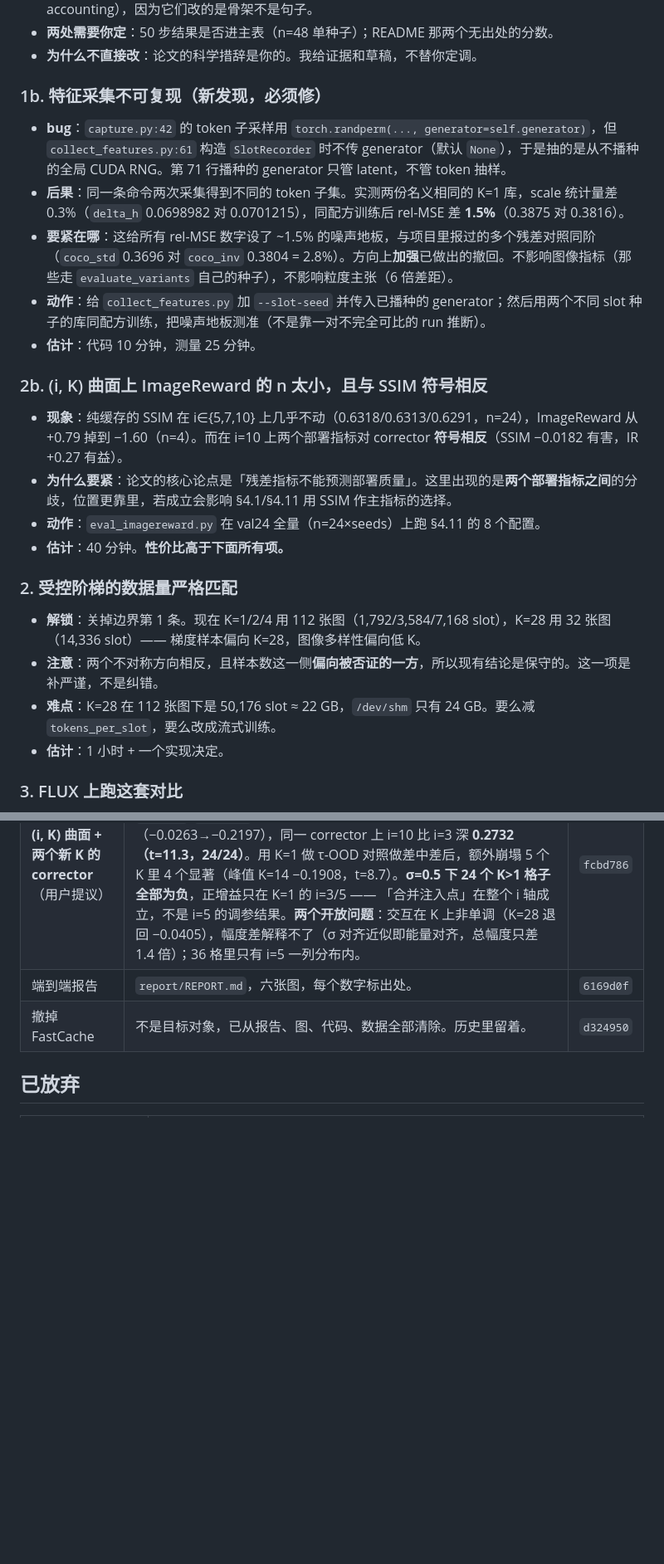
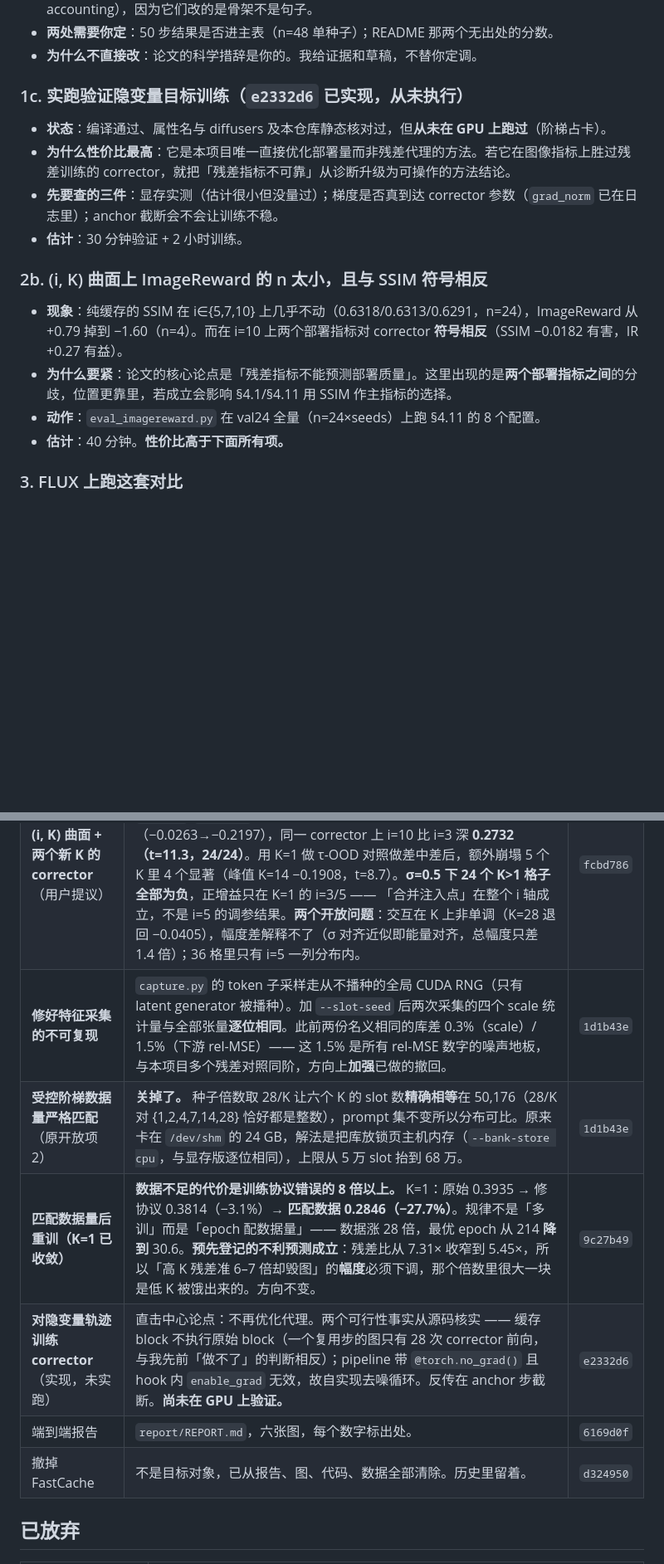
Before and after one commit to xiaruize0911/Diff-cache-Comp, a Markdown page: TODO.md, 2 parts joined by grey strips. Shown at 83% size. Drawn GitHub-style; blank space fills up the shorter version.

Commit message:
Update the list: data matching closed, collection bug fixed, latent objective staged
Item 2 (strict data-volume matching) is closed -- a 28/K seed multiplier puts
every rung at exactly 50,176 slots, and the /dev/shm ceiling that blocked it is
gone now that banks can live in pinned host RAM. Item 1b (irreproducible
collection) is fixed and verified bit-for-bit.

The latent-objective trainer becomes its own open item rather than a completed
one, because it has never run on a GPU. Also recorded: matched data cost eight
times what the protocol faults cost, and the pre-registered unfavourable
prediction held -- the residual ratio narrows from 7.31x to 5.45x, so the
magnitude of the granularity claim has to be restated even though its direction
survives.

Co-Authored-By: Claude Opus 5 <noreply@anthropic.com>

```diff
--- a/TODO.md
+++ b/TODO.md
@@ -18,24 +18,17 @@
 - **两处需要你定**：50 步结果是否进主表（n=48 单种子）；README 那两个无出处的分数。
 - **为什么不直接改**：论文的科学措辞是你的。我给证据和草稿，不替你定调。
 
-### 1b. 特征采集不可复现（新发现，**必须修**）
-- **bug**：`capture.py:42` 的 token 子采样用 `torch.randperm(..., generator=self.generator)`，但 `collect_features.py:61` 构造 `SlotRecorder` 时不传 generator（默认 `None`），于是抽的是从不播种的全局 CUDA RNG。第 71 行播种的 generator 只管 latent，不管 token 抽样。
-- **后果**：同一条命令两次采集得到不同的 token 子集。实测两份名义相同的 K=1 库，scale 统计量差 0.3%（`delta_h` 0.0698982 对 0.0701215），同配方训练后 rel-MSE 差 **1.5%**（0.3875 对 0.3816）。
-- **要紧在哪**：这给所有 rel-MSE 数字设了 ~1.5% 的噪声地板，与项目里报过的多个残差对照同阶（`coco_std` 0.3696 对 `coco_inv` 0.3804 = 2.8%）。方向上**加强**已做出的撤回。不影响图像指标（那些走 `evaluate_variants` 自己的种子），不影响粒度主张（6 倍差距）。
-- **动作**：给 `collect_features.py` 加 `--slot-seed` 并传入已播种的 generator；然后用两个不同 slot 种子的库同配方训练，把噪声地板测准（不是靠一对不完全可比的 run 推断）。
-- **估计**：代码 10 分钟，测量 25 分钟。
+### 1c. 实跑验证隐变量目标训练（`e2332d6` 已实现，从未执行）
+- **状态**：编译通过、属性名与 diffusers 及本仓库静态核对过，但**从未在 GPU 上跑过**（阶梯占卡）。
+- **为什么性价比最高**：它是本项目唯一直接优化部署量而非残差代理的方法。若它在图像指标上胜过残差训练的 corrector，就把「残差指标不可靠」从诊断升级为可操作的方法结论。
+- **先要查的三件**：显存实测（估计很小但没量过）；梯度是否真到达 corrector 参数（`grad_norm` 已在日志里）；anchor 截断会不会让训练不稳。
+- **估计**：30 分钟验证 + 2 小时训练。
 
 ### 2b. (i, K) 曲面上 ImageReward 的 n 太小，且与 SSIM 符号相反
 - **现象**：纯缓存的 SSIM 在 i∈{5,7,10} 上几乎不动（0.6318/0.6313/0.6291，n=24），ImageReward 从 +0.79 掉到 −1.60（n=4）。而在 i=10 上两个部署指标对 corrector **符号相反**（SSIM −0.0182 有害，IR +0.27 有益）。
 - **为什么要紧**：论文的核心论点是「残差指标不能预测部署质量」。这里出现的是**两个部署指标之间**的分歧，位置更靠里，若成立会影响 §4.1/§4.11 用 SSIM 作主指标的选择。
 - **动作**：`eval_imagereward.py` 在 val24 全量（n=24×seeds）上跑 §4.11 的 8 个配置。
 - **估计**：40 分钟。**性价比高于下面所有项。**
-
-### 2. 受控阶梯的数据量严格匹配
-- **解锁**：关掉边界第 1 条。现在 K=1/2/4 用 112 张图（1,792/3,584/7,168 slot），K=28 用 32 张图（14,336 slot）—— 梯度样本偏向 K=28，图像多样性偏向低 K。
-- **注意**：两个不对称方向相反，且样本数这一侧**偏向被否证的一方**，所以现有结论是保守的。这一项是补严谨，不是纠错。
-- **难点**：K=28 在 112 张图下是 50,176 slot ≈ 22 GB，`/dev/shm` 只有 24 GB。要么减 `tokens_per_slot`，要么改成流式训练。
-- **估计**：1 小时 + 一个实现决定。
 
 ### 3. FLUX 上跑这套对比
 - **解锁**：TaylorSeer 原始声明所在的 backbone。
@@ -73,6 +66,10 @@
 | **COCO 内分布重训 loss 对照** | **撤回站得住，但暴露了一个更窄且与机制一致的主张。** 三路互斥切分（600/200/600），σ 在 val 选。隔离损失的配置（σ=0.5，论文原配置）下 inv−std 仍**不可分辨**（+0.0016，t=1.14）—— 所以效应消失**不是**分布偏移。但 σ=0.75 下 inv−std 显著（+0.0053，t=2.75），原因是 σ 0.5→0.75 时 **std 退化（−0.0011）而 inv 仍改善（+0.0026，t=3.15）**。可用主张应改为「per-site 损失扩展可用注入强度区间」。修正本身强确认：+0.0454/+0.0495（t>22）。残差方向第四次重复（std 0.3696 比 inv 0.3804 准）。 | `675a984` |
 | **100/200 步 + 大 i + 重训**（用户提议） | **质量确实更高，但两套判据都输给「少跑几步」。** `ours_100_i10` 对 `ours_20_i3` 是 +0.0653（t=10.2），`ours_200_i20` 是 +0.0714；corrector 在那里加得更多（+0.0410 / +0.0532）。但 `exact_10`（27.03，更便宜）对 `ours_100_i10`（30.75）是 +0.0369，`exact_13` 对 `ours_200_i20` 是 +0.1036（48/48）。原因在成本结构：corrector 开销随 reuse 步数线性增长（每次 0.04134 TFLOP，精确线性），省下的钱由 anchor 数决定。**最干净表述**：同成本下把精确计算当短轨迹跑，好过当长缓存轨迹的 anchor（+0.0779，48/48）。交叉点按 anchor 数约 7–8 个。**副产品**：rel_mse 在 τ→19 时反而更好（0.3704 优于 50 步 i=5 的 0.4655），又一次能量加权效应。 | `f15fae7` |
 | **(i, K) 曲面 + 两个新 K 的 corrector**（用户提议） | **机制的交互预测成立，是它第二个成功的方向性预测。** 52 变体，i∈{3,5,7,10}×K∈{1,2,4,7,14,28}×σ∈{0.2,0.5}，新训 `ctrl_k7`/`ctrl_k14` 补齐阶梯。K>1 的损害随 i 严格单调加深（−0.0263→−0.2197），同一 corrector 上 i=10 比 i=3 深 **0.2732（t=11.3，24/24）**。用 K=1 做 τ-OOD 对照做差中差后，额外崩塌 5 个 K 里 4 个显著（峰值 K=14 −0.1908，t=8.7）。**σ=0.5 下 24 个 K>1 格子全部为负**，正增益只在 K=1 的 i=3/5 —— 「合并注入点」在整个 i 轴成立，不是 i=5 的调参结果。**两个开放问题**：交互在 K 上非单调（K=28 退回 −0.0405），幅度差解释不了（σ 对齐近似即能量对齐，总幅度只差 1.4 倍）；36 格里只有 i=5 一列分布内。 | `fcbd786` |
+| **修好特征采集的不可复现** | `capture.py` 的 token 子采样走从不播种的全局 CUDA RNG（只有 latent generator 被播种）。加 `--slot-seed` 后两次采集的四个 scale 统计量与全部张量**逐位相同**。此前两份名义相同的库差 0.3%（scale）/ 1.5%（下游 rel-MSE）—— 这 1.5% 是所有 rel-MSE 数字的噪声地板，与本项目多个残差对照同阶，方向上**加强**已做的撤回。 | `1d1b43e` |
+| **受控阶梯数据量严格匹配**（原开放项 2） | **关掉了。** 种子倍数取 28/K 让六个 K 的 slot 数**精确相等**在 50,176（28/K 对 {1,2,4,7,14,28} 恰好都是整数），prompt 集不变所以分布可比。原来卡在 `/dev/shm` 的 24 GB，解法是把库放锁页主机内存（`--bank-store cpu`，与显存版逐位相同），上限从 5 万 slot 抬到 68 万。 | `1d1b43e` |
+| **匹配数据量后重训（K=1 已收敛）** | **数据不足的代价是训练协议错误的 8 倍以上。** K=1：原始 0.3935 → 修协议 0.3814（−3.1%）→ **匹配数据 0.2846（−27.7%）**。规律不是「多训」而是「epoch 配数据量」—— 数据涨 28 倍，最优 epoch 从 214 **降到** 30.6。**预先登记的不利预测成立**：残差比从 7.31× 收窄到 5.45×，所以「高 K 残差准 6–7 倍却毁图」的**幅度**必须下调，那个倍数里很大一块是低 K 被饿出来的。方向不变。 | `9c27b49` |
+| **对隐变量轨迹训练 corrector**（实现，未实跑） | 直击中心论点：不再优化代理。两个可行性事实从源码核实 —— 缓存 block 不执行原始 block（一个复用步的图只有 28 次 corrector 前向，与我先前「做不了」的判断相反）；pipeline 带 `@torch.no_grad()` 且 hook 内 `enable_grad` 无效，故自实现去噪循环。反传在 anchor 步截断。**尚未在 GPU 上验证。** | `e2332d6` |
 | 端到端报告 | `report/REPORT.md`，六张图，每个数字标出处。 | `6169d0f` |
 | 撤掉 FastCache | 不是目标对象，已从报告、图、代码、数据全部清除。历史里留着。 | `d324950` |
 
```
